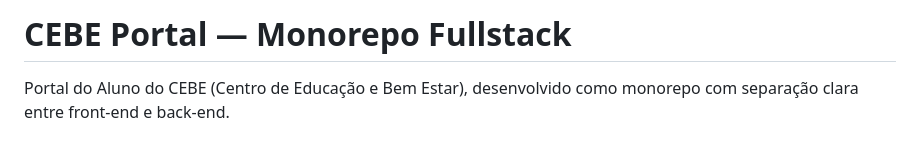
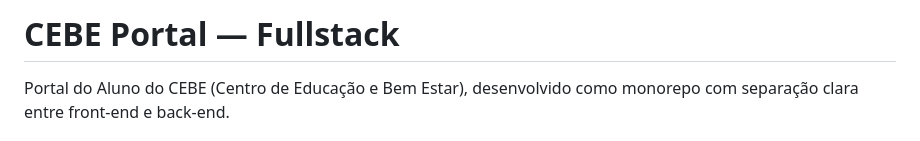
Before and after one commit to gustavojgalvao/CEBE-Portal, a Markdown page: README.md, the part around the change. Rendered like a GitHub page.

```diff
--- a/README.md
+++ b/README.md
@@ -1,4 +1,4 @@
-# CEBE Portal — Monorepo Fullstack
+# CEBE Portal — Fullstack
 
 Portal do Aluno do CEBE (Centro de Educação e Bem Estar), desenvolvido como monorepo com separação clara entre front-end e back-end.
 
```
